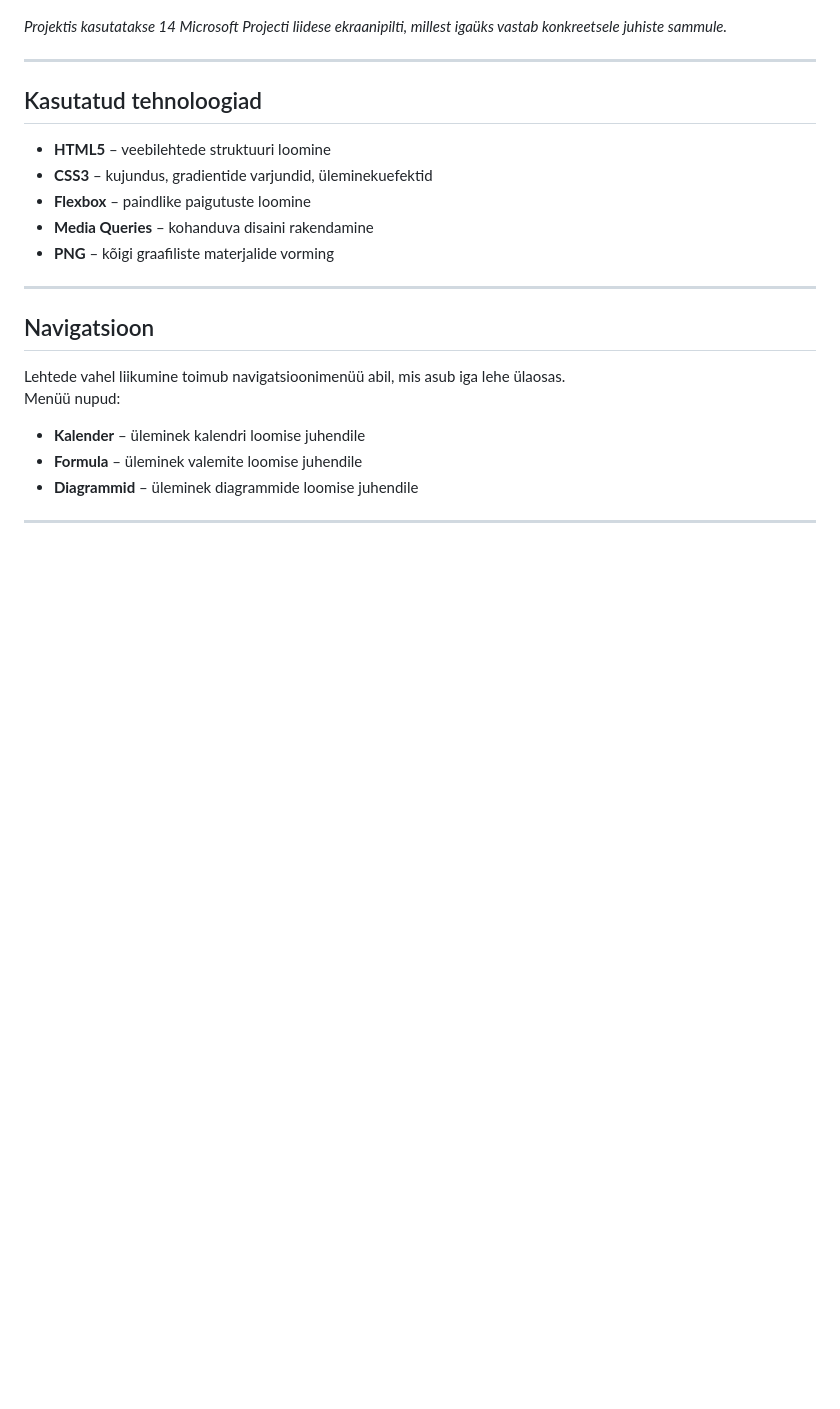
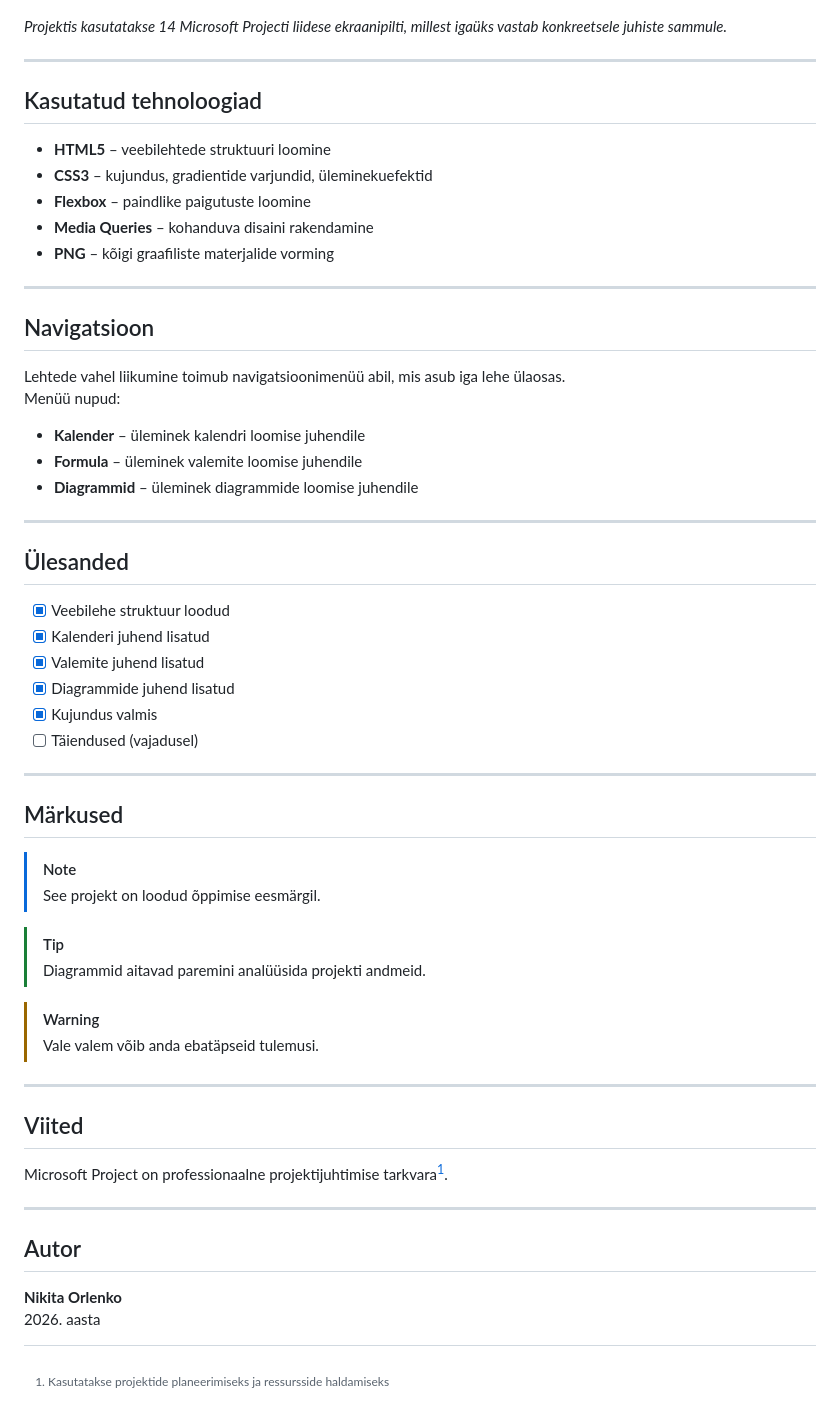
Before and after one commit to NikitaORL/KalenderProject, a Markdown page: README.md, the part around the change. Rendered like a GitHub page; blank space fills up the shorter version.

```diff
--- a/README.md
+++ b/README.md
@@ -96,6 +96,38 @@ Menüü nupud:
 
 ---
 
+## Ülesanded
+
+- [x] Veebilehe struktuur loodud
+- [x] Kalenderi juhend lisatud
+- [x] Valemite juhend lisatud
+- [x] Diagrammide juhend lisatud
+- [x] Kujundus valmis
+- [ ] Täiendused (vajadusel)
+
+---
+
+## Märkused
+
+> [!NOTE]
+> See projekt on loodud õppimise eesmärgil.
+
+> [!TIP]
+> Diagrammid aitavad paremini analüüsida projekti andmeid.
+
+> [!WARNING]
+> Vale valem võib anda ebatäpseid tulemusi.
+
+---
+
+## Viited
+
+Microsoft Project on professionaalne projektijuhtimise tarkvara[^1].
+
+[^1]: Kasutatakse projektide planeerimiseks ja ressursside haldamiseks
+
+---
+
 ## Autor
 
 **Nikita Orlenko**
```
